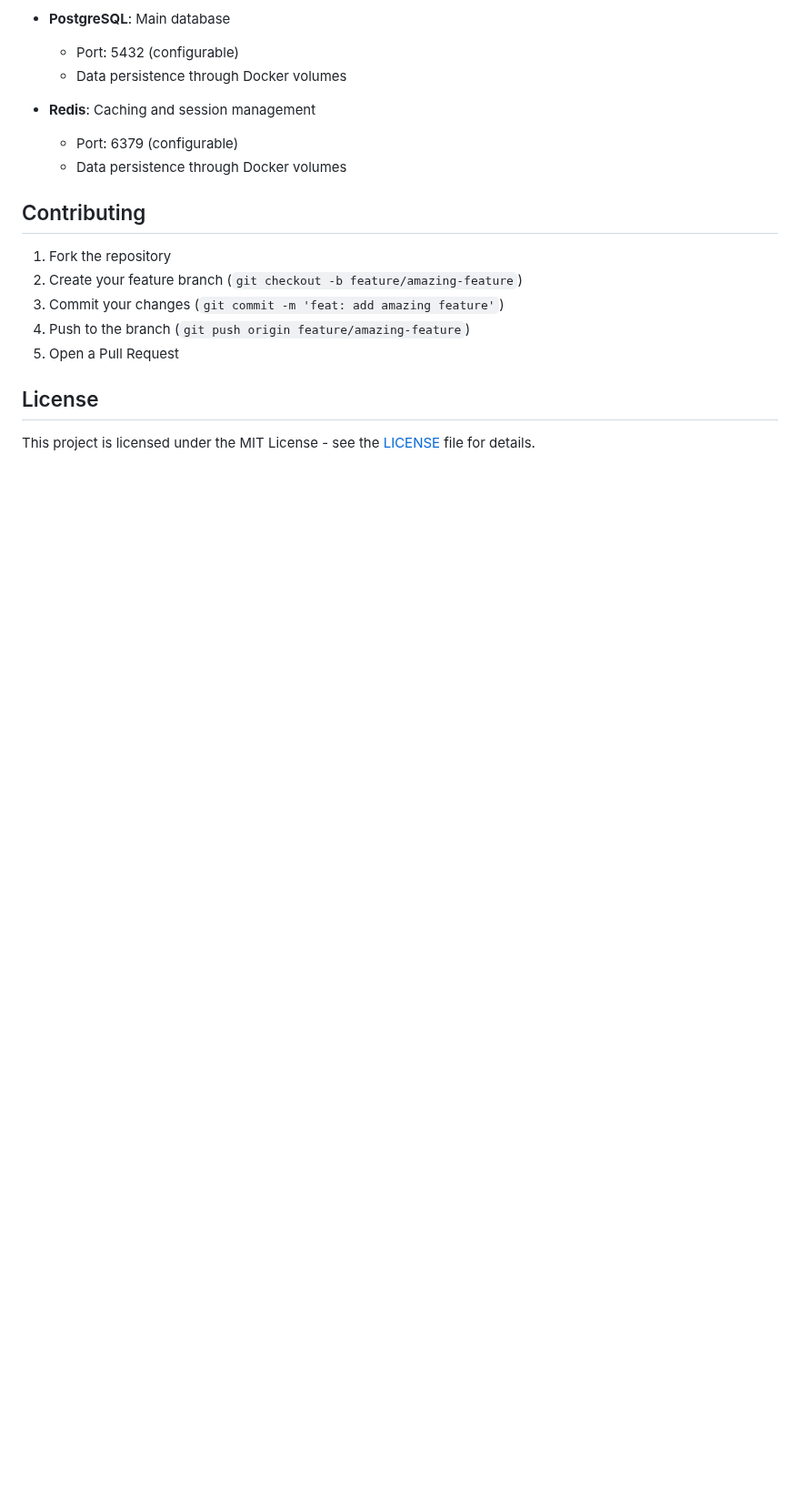
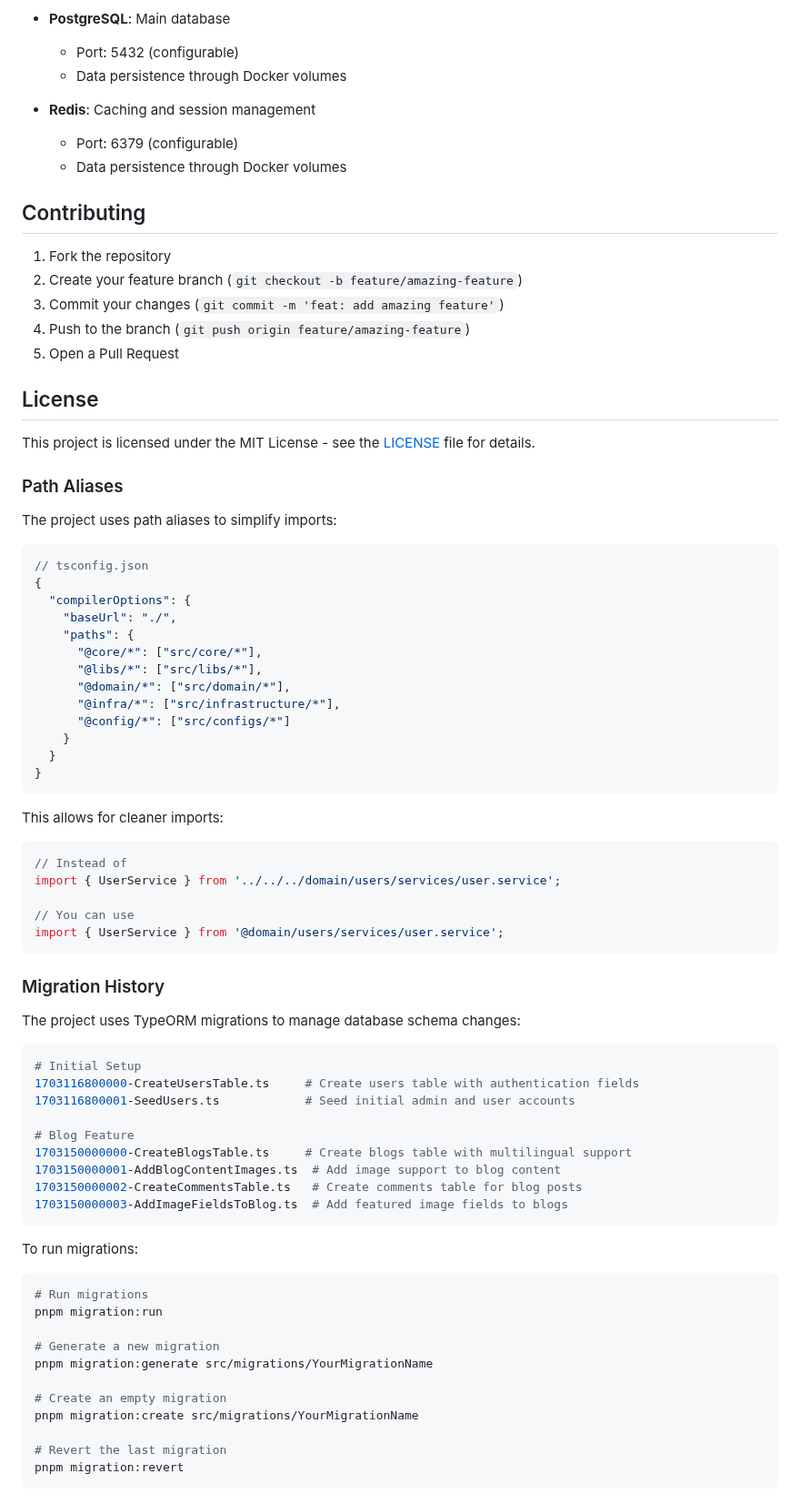
Before and after one commit to chanmyaemaung/devchan, a Markdown page: README.md, the part around one of its changes. Shown at 91% size. Drawn GitHub-style; blank space fills up the shorter version.

Commit message:
docs: update README with latest features and migration history

````diff
--- a/README.md
+++ b/README.md
@@ -292,3 +316,65 @@ The project includes the following Docker services:
 ## License
 
 This project is licensed under the MIT License - see the [LICENSE](LICENSE) file for details.
+
+### Path Aliases
+
+The project uses path aliases to simplify imports:
+
+```typescript
+// tsconfig.json
+{
+  "compilerOptions": {
+    "baseUrl": "./",
+    "paths": {
+      "@core/*": ["src/core/*"],
+      "@libs/*": ["src/libs/*"],
+      "@domain/*": ["src/domain/*"],
+      "@infra/*": ["src/infrastructure/*"],
+      "@config/*": ["src/configs/*"]
+    }
+  }
+}
+```
+
+This allows for cleaner imports:
+
+```typescript
+// Instead of
+import { UserService } from '../../../domain/users/services/user.service';
+
+// You can use
+import { UserService } from '@domain/users/services/user.service';
+```
+
+### Migration History
+
+The project uses TypeORM migrations to manage database schema changes:
+
+```bash
+# Initial Setup
+1703116800000-CreateUsersTable.ts     # Create users table with authentication fields
+1703116800001-SeedUsers.ts            # Seed initial admin and user accounts
+
+# Blog Feature
+1703150000000-CreateBlogsTable.ts     # Create blogs table with multilingual support
+1703150000001-AddBlogContentImages.ts  # Add image support to blog content
+1703150000002-CreateCommentsTable.ts   # Create comments table for blog posts
+1703150000003-AddImageFieldsToBlog.ts  # Add featured image fields to blogs
+```
+
+To run migrations:
+
+```bash
+# Run migrations
+pnpm migration:run
+
+# Generate a new migration
+pnpm migration:generate src/migrations/YourMigrationName
+
+# Create an empty migration
+pnpm migration:create src/migrations/YourMigrationName
+
+# Revert the last migration
+pnpm migration:revert
+```
````
Also changed, not shown: other parts of README.md (+31 -7 lines).
